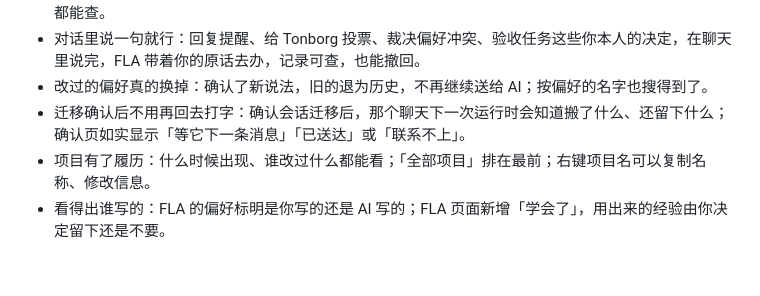
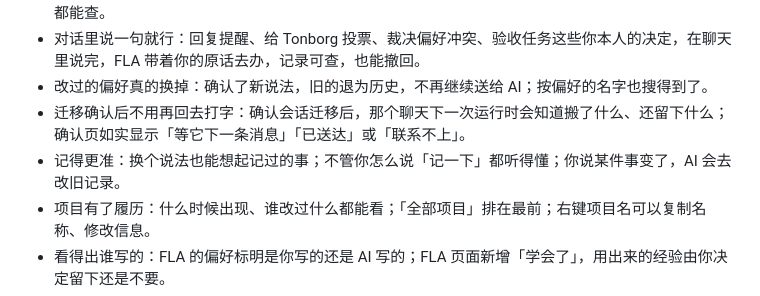
Before and after one commit to JevonsCode/fuli, a Markdown page: docs/releases/0.23.0.md, the part around the change. Drawn GitHub-style; blank space fills up the shorter version.

Commit message:
docs(release): beta.9 notes name the recall fixes
Skills: N/A, release notes only.

```diff
--- a/docs/releases/0.23.0.md
+++ b/docs/releases/0.23.0.md
@@ -16,6 +16,7 @@
 - 对话里说一句就行：回复提醒、给 Tonborg 投票、裁决偏好冲突、验收任务这些你本人的决定，在聊天里说完，FLA 带着你的原话去办，记录可查，也能撤回。
 - 改过的偏好真的换掉：确认了新说法，旧的退为历史，不再继续送给 AI；按偏好的名字也搜得到了。
 - 迁移确认后不用再回去打字：确认会话迁移后，那个聊天下一次运行时会知道搬了什么、还留下什么；确认页如实显示「等它下一条消息」「已送达」或「联系不上」。
+- 记得更准：换个说法也能想起记过的事；不管你怎么说「记一下」都听得懂；你说某件事变了，AI 会去改旧记录。
 - 项目有了履历：什么时候出现、谁改过什么都能看；「全部项目」排在最前；右键项目名可以复制名称、修改信息。
 - 看得出谁写的：FLA 的偏好标明是你写的还是 AI 写的；FLA 页面新增「学会了」，用出来的经验由你决定留下还是不要。
 - 任务卡片：显示开始、停留和到期时间，卡片上放什么你自己选。
```
